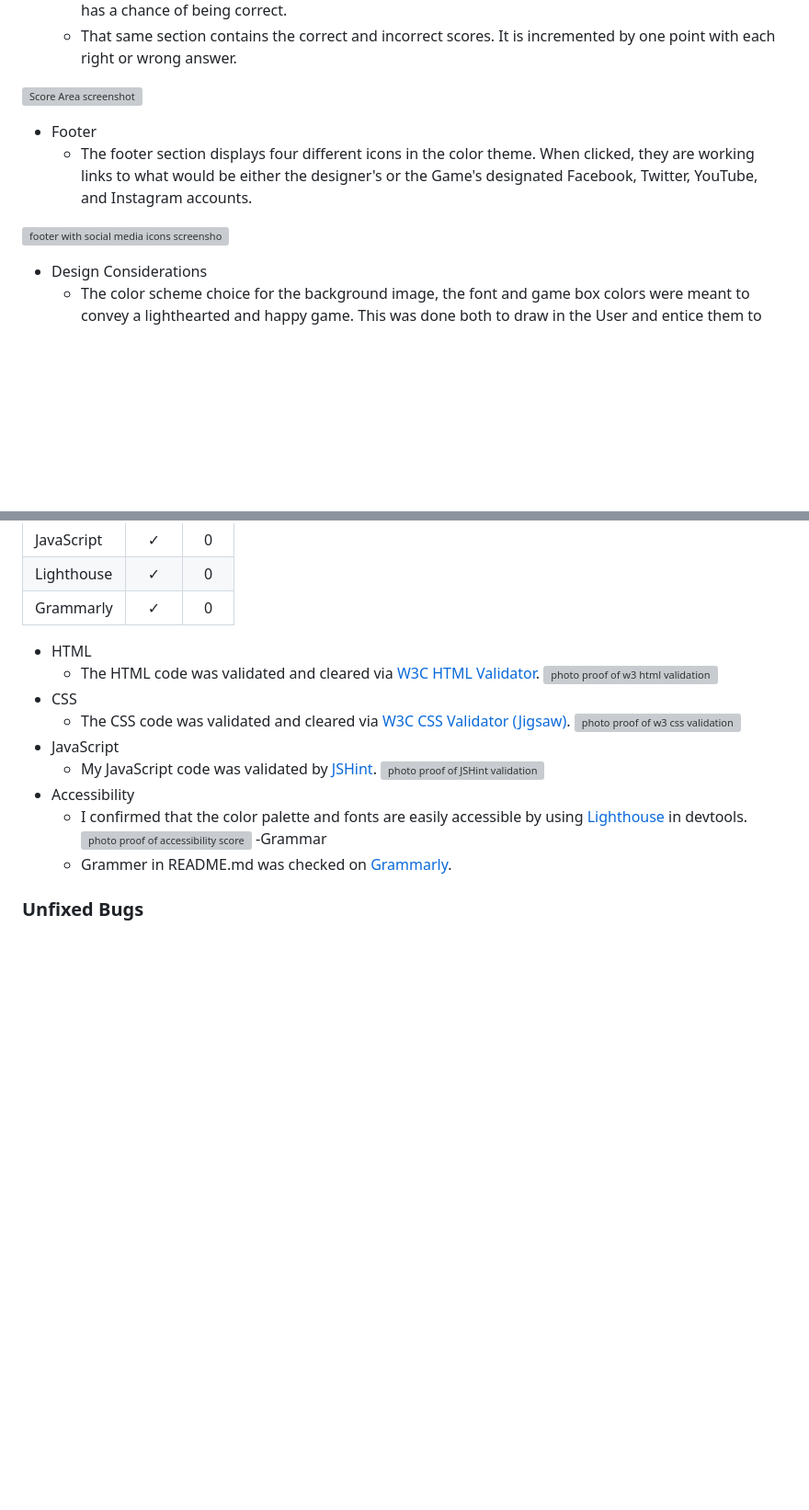
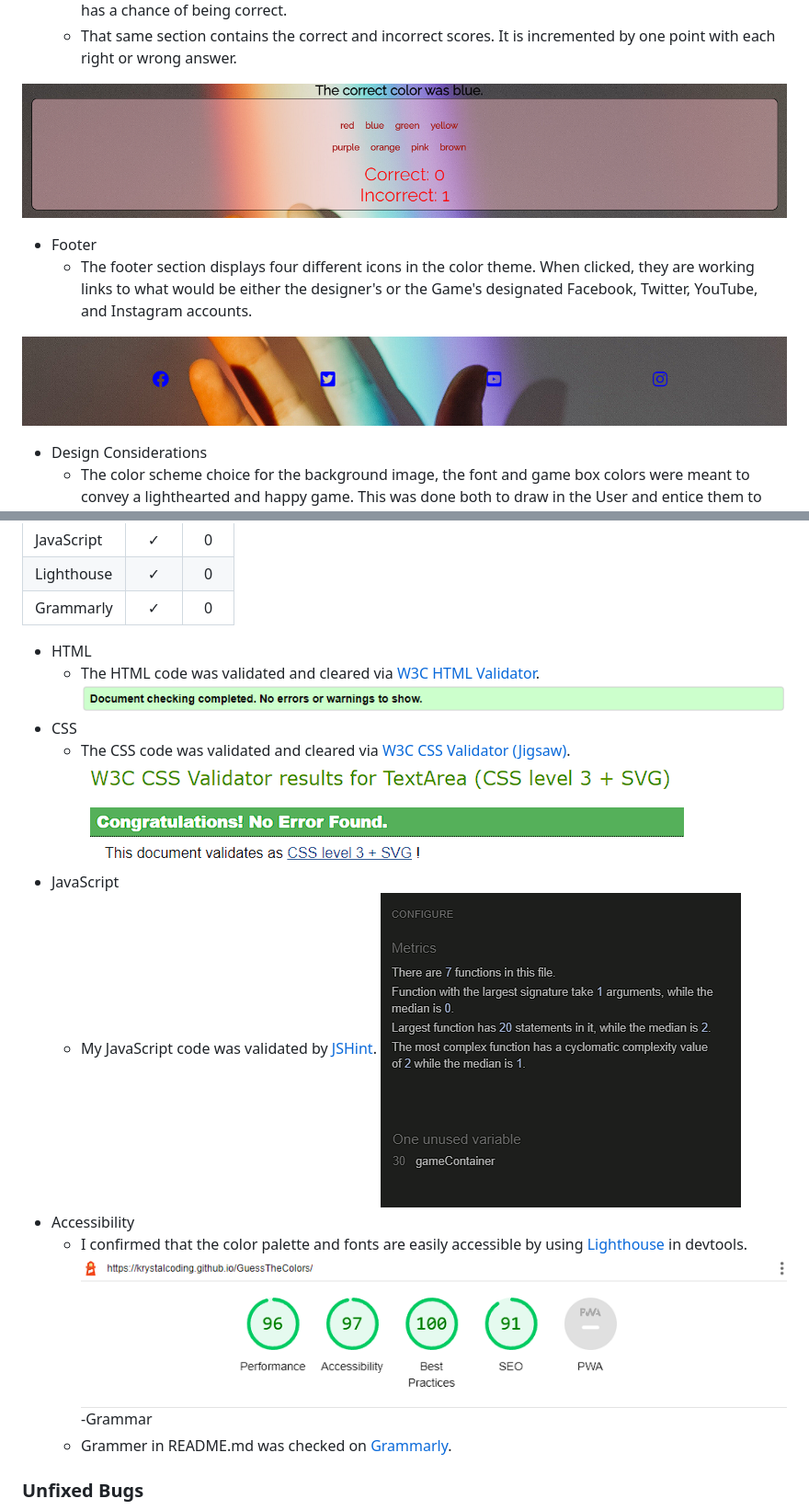
Before and after one commit to KrystalCoding/GuessTheColors, a Markdown page: README.md, 2 parts joined by grey strips. Shown at 92% size. Drawn GitHub-style; blank space fills up the shorter version; grey boxes are pictures that could not be loaded.

Commit message:
Changing image file names on README.md file

```diff
--- a/README.md
+++ b/README.md
@@ -41,12 +41,12 @@ Users of this web page will be able to find all the information they need about
     - In the space below the game section is the area that displays the color options the User has to type into the text box. They may type in whatever they please, but only one of the color options presented has a chance of being correct.
     - That same section contains the correct and incorrect scores. It is incremented by one point with each right or wrong answer.
 
-![Score Area screenshot](assets/images/PP2_ScoreArea.png)
+![Score Area screenshot](assets/images/score-area.png)
 
 - Footer
     - The footer section displays four different icons in the color theme. When clicked, they are working links to what would be either the designer's or the Game's designated Facebook, Twitter, YouTube, and Instagram accounts.
 
-![footer with social media icons screenshot](assets/images/PP2_SocialMedia.png)
+![footer with social media icons screenshot](assets/images/social-media.png)
 
 
 - Design Considerations
@@ -71,16 +71,16 @@ Users of this web page will be able to find all the information they need about
 
 - HTML
     - The HTML code was validated and cleared via [W3C HTML Validator](https://validator.w3.org/#validate_by_input).
-![photo proof of w3 html validation](assets/images/PP2_w3.png)
+![photo proof of w3 html validation](assets/images/w3.png)
 - CSS
     - The CSS code was validated and cleared via [W3C CSS Validator (Jigsaw)](https://jigsaw.w3.org/css-validator/).
-![photo proof of w3 css validation](assets/images/PP2_w3_CSS.png)
+![photo proof of w3 css validation](assets/images/w3-css.png)
 - JavaScript
     - My JavaScript code was validated by [JSHint](https://jshint.com/).
-![photo proof of JSHint validation](assets/images/PP2_JSHint.png)
+![photo proof of JSHint validation](assets/images/js-hint.png)
 - Accessibility
     - I confirmed that the color palette and fonts are easily accessible by using [Lighthouse](https://pagespeed.web.dev/report?url=https%3A%2F%2Fkrystalcoding.github.io%2Fantisocial-dog-meetups%2F&form_factor=desktop) in devtools.
-![photo proof of accessibility score](assets/images/PP2_Lighthouse.png)
+![photo proof of accessibility score](assets/images/lighthouse.png)
 -Grammar
     - Grammer in README.md was checked on [Grammarly](https://app.grammarly.com/).
 
```
Also changed, not shown: other parts of README.md (+5 -5 lines).
